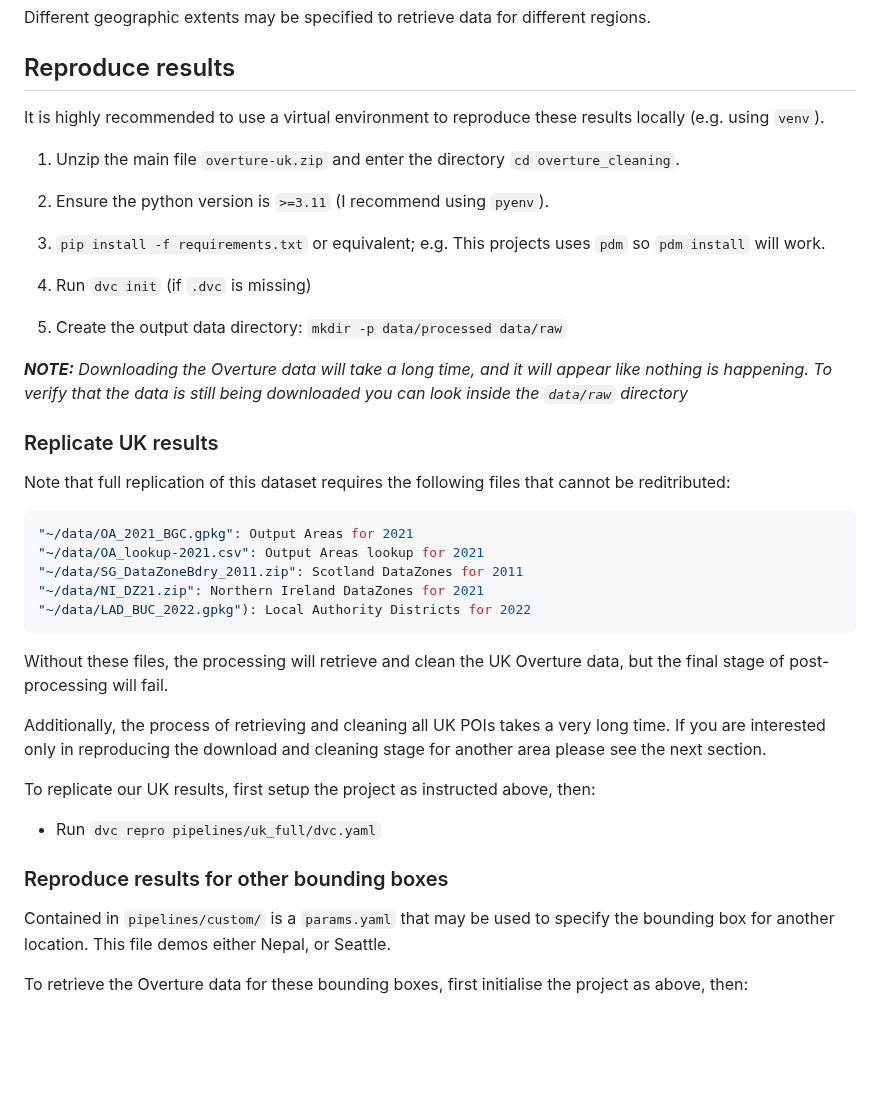
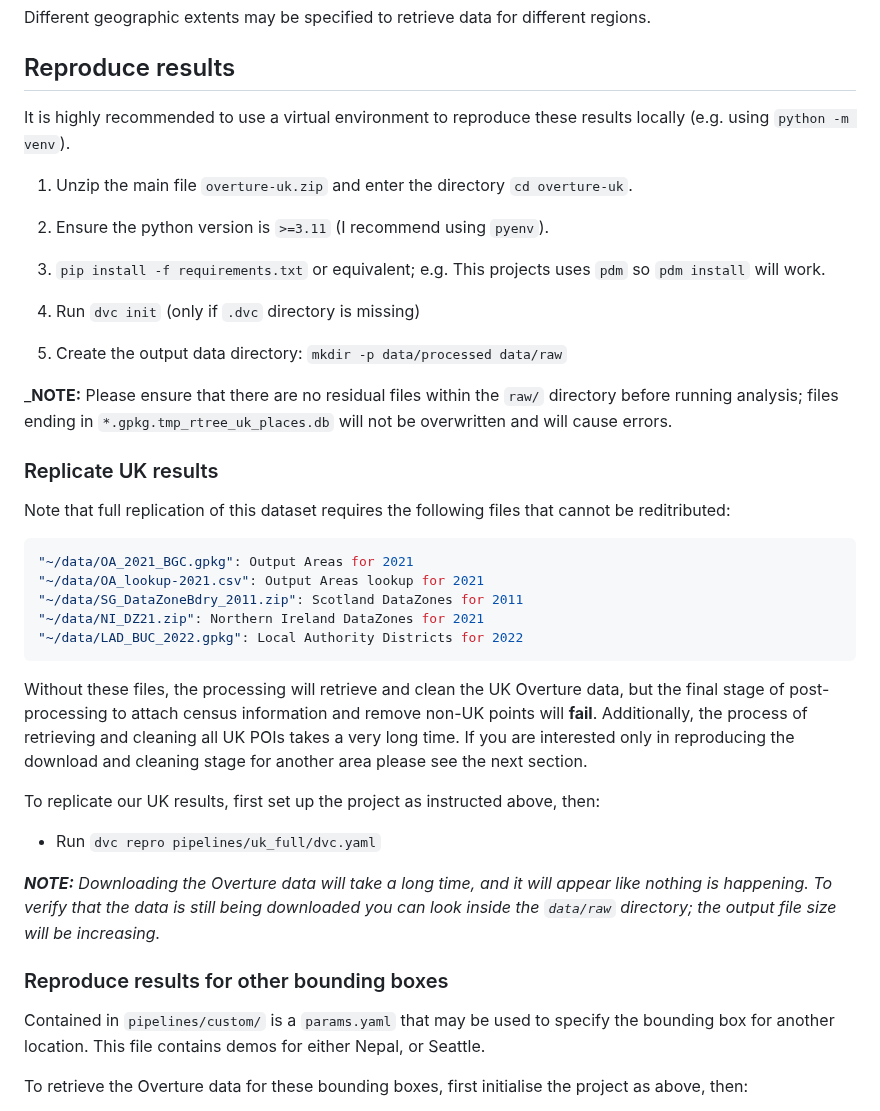
Before and after one commit to cjber/overture-uk, a Markdown page: README.md, the part around one of its changes. Drawn GitHub-style; blank space fills up the shorter version.

Commit message:
add explanation for removing rtree files

````diff
--- a/README.md
+++ b/README.md
@@ -8,19 +8,20 @@ Different geographic extents may be specified to retrieve data for different reg
 
 ## Reproduce results
 
-It is highly recommended to use a virtual environment to reproduce these results locally (e.g. using `venv`).
+It is highly recommended to use a virtual environment to reproduce these results locally (e.g. using `python -m venv`).
 
-1. Unzip the main file `overture-uk.zip` and enter the directory `cd overture_cleaning`.
+1. Unzip the main file `overture-uk.zip` and enter the directory `cd overture-uk`.
 
 2. Ensure the python version is `>=3.11` (I recommend using `pyenv`).
 
 2. `pip install -f requirements.txt` or equivalent; e.g. This projects uses `pdm` so `pdm install` will work.
 
-3. Run `dvc init` (if `.dvc` is missing)
+3. Run `dvc init` (only if `.dvc` directory is missing)
 
 4. Create the output data directory: `mkdir -p data/processed data/raw`
 
-_**NOTE:** Downloading the Overture data will take a long time, and it will appear like nothing is happening. To verify that the data is still being downloaded you can look inside the `data/raw` directory_
+
+_**NOTE:** Please ensure that there are no residual files within the `raw/` directory before running analysis; files ending in `*.gpkg.tmp_rtree_uk_places.db` will not be overwritten and will cause errors.
 
 ### Replicate UK results
 
@@ -31,20 +32,20 @@ _**NOTE:** Downloading the Overture data will take a long time, and it will appe
 "~/data/OA_lookup-2021.csv": Output Areas lookup for 2021
 "~/data/SG_DataZoneBdry_2011.zip": Scotland DataZones for 2011
 "~/data/NI_DZ21.zip": Northern Ireland DataZones for 2021
-"~/data/LAD_BUC_2022.gpkg"): Local Authority Districts for 2022
+"~/data/LAD_BUC_2022.gpkg": Local Authority Districts for 2022
 ```
 
-Without these files, the processing will retrieve and clean the UK Overture data, but the final stage of post-processing will fail.
+Without these files, the processing will retrieve and clean the UK Overture data, but the final stage of post-processing to attach census information and remove non-UK points will **fail**. Additionally, the process of retrieving and cleaning all UK POIs takes a very long time. If you are interested only in reproducing the download and cleaning stage for another area please see the next section.
 
-Additionally, the process of retrieving and cleaning all UK POIs takes a very long time. If you are interested only in reproducing the download and cleaning stage for another area please see the next section.
-
-To replicate our UK results, first setup the project as instructed above, then:
+To replicate our UK results, first set up the project as instructed above, then:
 
 * Run `dvc repro pipelines/uk_full/dvc.yaml`
 
+_**NOTE:** Downloading the Overture data will take a long time, and it will appear like nothing is happening. To verify that the data is still being downloaded you can look inside the `data/raw` directory; the output file size will be increasing._
+
 ### Reproduce results for other bounding boxes
 
-Contained in `pipelines/custom/` is a `params.yaml` that may be used to specify the bounding box for another location. This file demos either Nepal, or Seattle.
+Contained in `pipelines/custom/` is a `params.yaml` that may be used to specify the bounding box for another location. This file contains demos for either Nepal, or Seattle.
 
 To retrieve the Overture data for these bounding boxes, first initialise the project as above, then:
 
````
Also changed, not shown: other parts of README.md (+7 -3 lines).
